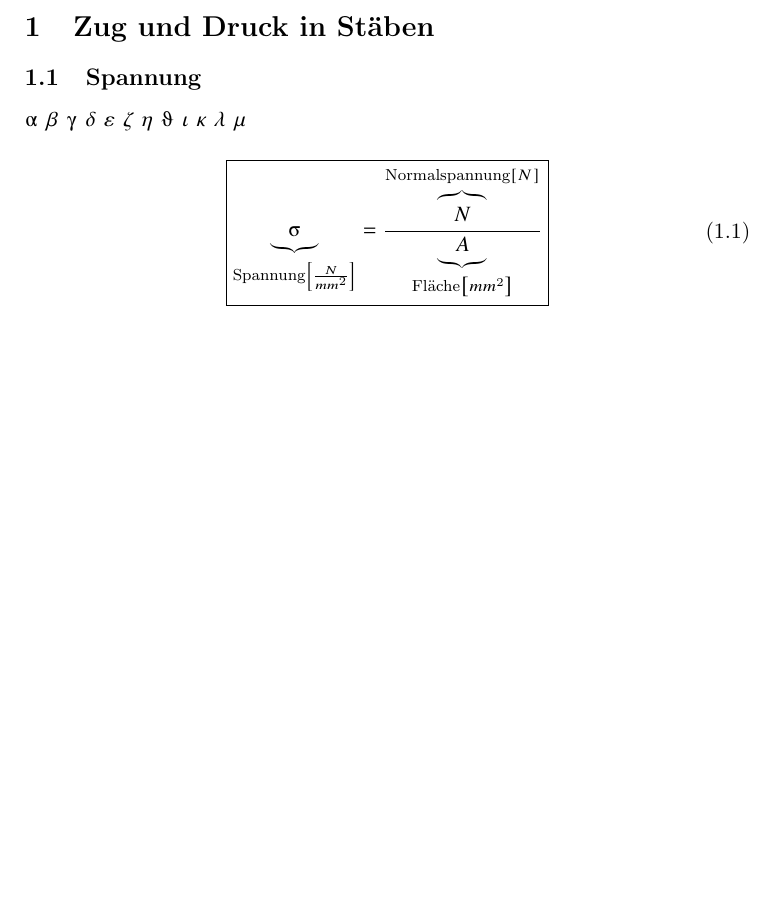
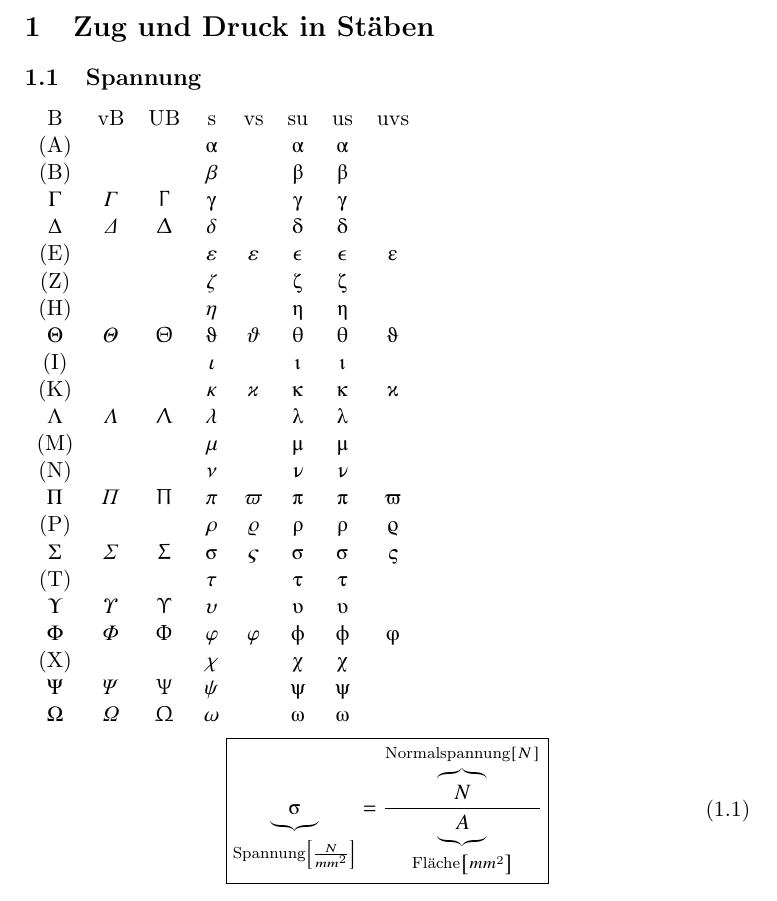
Before and after one commit to joshinils/tm2, a LaTeX document (tm2_ws1819/tm2gh.tex): part of page 4 of 24 before the commit and part of page 4 of 25 after it, cut so that both start at the same text, the shorter picture padded with empty space. Compiled offline with pdfLaTeX.

Commit message:
finalized greek letter table

```diff
--- a/tm2_ws1819/tm2gh.tex
+++ b/tm2_ws1819/tm2gh.tex
@@ -148,7 +148,7 @@
 \usepackage{upgreek}
 \usepackage{newtxmath} % greekup
 
-\renewcommand{\alpha  }{\alphaup   }
+\renewcommand{\alpha  }{\mathit{\alphaup}   }
 \renewcommand{\epsilon}{\varepsilon}
 \renewcommand{\phi    }{\varphi    }
 \renewcommand{\theta  }{\upvartheta}
@@ -187,18 +187,31 @@
 		\section{Zug und Druck in Stäben}
 		\subsection{Spannung} % 1.1
 
-		$\alpha$
-		$\beta$
-		$\gamma$
-		$\delta$
-		$\epsilon$
-		$\zeta$
-		$\eta$
-		$\theta$
-		$\iota$
-		$\kappa$
-		$\lambda$
-		$\mu$
+\begin{tabular}{cccccccc}
+B 			&vB				&UB				&s			&vs				&su				& us			& uvs				\\
+	(A)		&				&				&$\alpha$	&				&$\alphaup$		&$\upalpha$		&					\\
+	(B)		&				&				&$\beta$	&				&$\betaup$		&$\upbeta$		&					\\
+$\Gamma$	&$\varGamma$	&$\Upgamma$		&$\gamma$	&				&$\gammaup$		&$\upgamma$		&					\\
+$\Delta$	&$\varDelta$	&$\Updelta$		&$\delta$	&				&$\deltaup$		&$\updelta$		&					\\
+	(E)		&				&				&$\epsilon$	&$\varepsilon$	&$\epsilonup$	&$\upepsilon$	&$\upvarepsilon$	\\
+	(Z)		&				&				&$\zeta$	&				&$\zetaup$		&$\upzeta$		&					\\
+	(H)		&				&				&$\eta$		&				&$\etaup$		&$\upeta$		&					\\
+$\Theta$	&$\varTheta$	&$\Uptheta$		&$\theta$	&$\vartheta$	&$\thetaup$		&$\uptheta$		&$\upvartheta$		\\
+	(I)		&				&				&$\iota$	&				&$\iotaup$		&$\upiota$		&					\\
+	(K)		&				&				&$\kappa$	&$\varkappa$	&$\kappaup$		&$\upkappa$		&$\upvarkappa$		\\
+$\Lambda$	&$\varLambda$	&$\Uplambda$	&$\lambda$	&				&$\lambdaup$	&$\uplambda$	&					\\
+	(M)		&				&				&$\mu$		&				&$\muup$		&$\upmu$		&					\\
+	(N)		&				&				&$\nu$		&				&$\nuup$		&$\upnu$		&					\\
+$\Pi$		&$\varPi$		&$\Uppi$		&$\pi$		&$\varpi$		&$\piup$		&$\uppi$		&$\upvarpi$			\\
+	(P)		&				&				&$\rho$		&$\varrho$		&$\rhoup$		&$\uprho$		&$\upvarrho$		\\
+$\Sigma$	&$\varSigma$	&$\Upsigma$		&$\sigma$	&$\varsigma$	&$\sigmaup$		&$\upsigma$		&$\upvarsigma$		\\
+	(T)		&				&				&$\tau$		&				&$\tauup$		&$\uptau$		&					\\
+$\Upsilon$	&$\varUpsilon$	&$\Upupsilon$	&$\upsilon$	&				&$\upsilonup$	&$\upupsilon$	&					\\
+$\Phi$		&$\varPhi$		&$\Upphi$		&$\phi$		&$\varphi$		&$\phiup$		&$\upphi$		&$\upvarphi$		\\
+	(X)		&				&				&$\chi$		&				&$\chiup$		&$\upchi$		&					\\
+$\Psi$		&$\varPsi$		&$\Uppsi$		&$\psi$		&				&$\psiup$		&$\uppsi$		&					\\
+$\Omega$	&$\varOmega$	&$\Upomega$		&$\omega$	&				&$\omegaup$		&$\upomega$		&					\\
+\end{tabular}
 
 		\begin{equation}
 			\boxed{
```
Also changed, not shown: tm2_ws1819/tm2gh.pdf.
